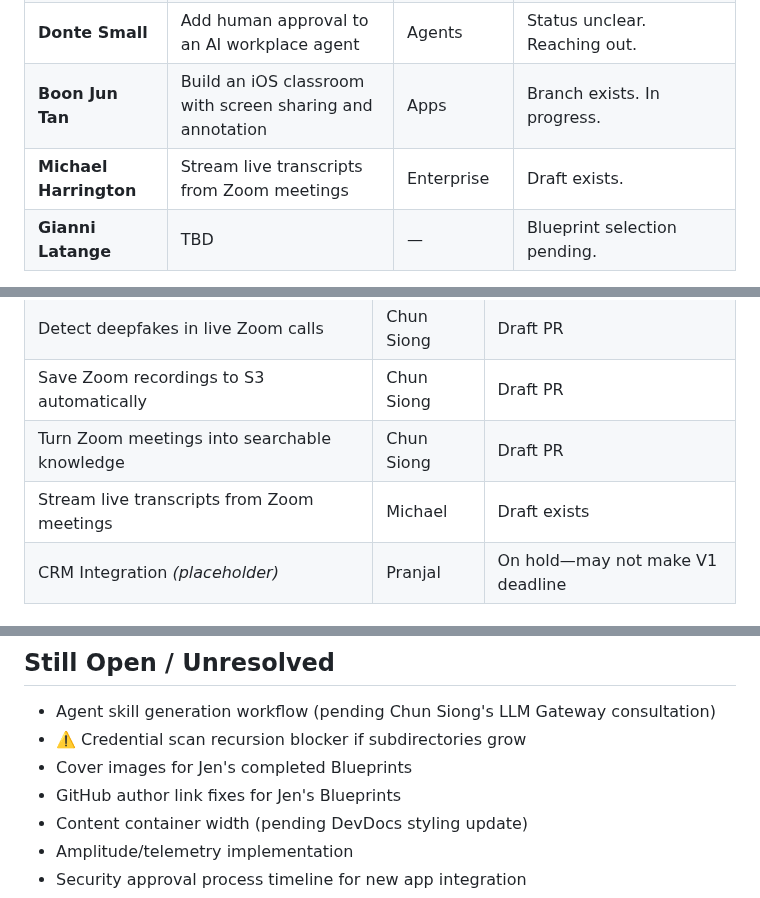
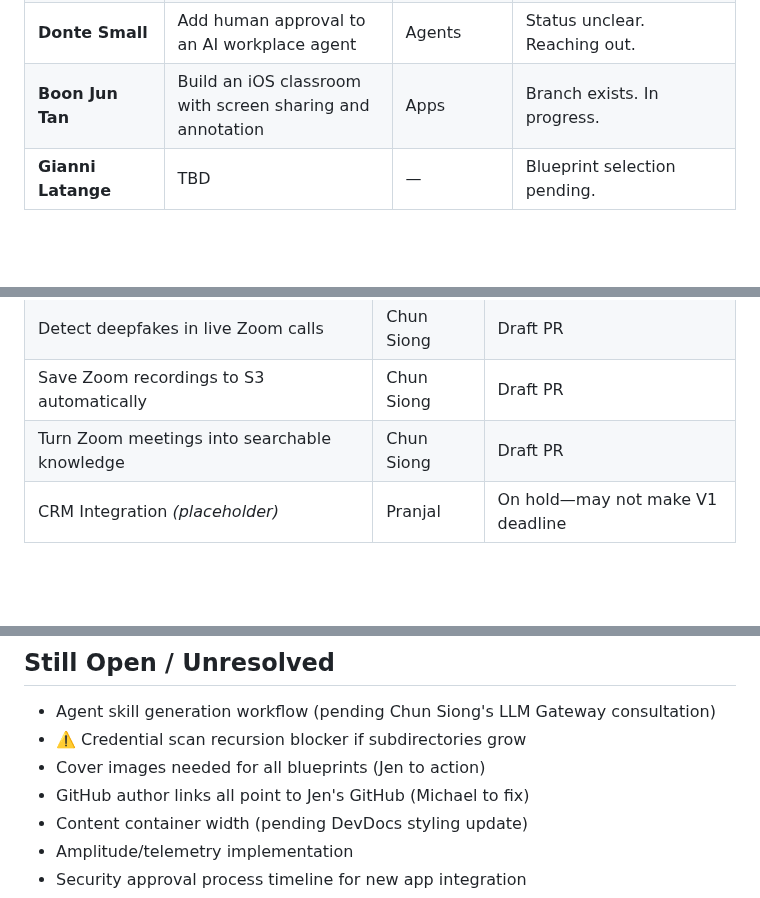
Before and after one commit to zoom/blueprints, a Markdown page: PROJECT.md, 3 parts joined by grey strips. Drawn GitHub-style; blank space fills up the shorter version.

Commit message:
Remove Michael from blueprint contributors, update cover image and author link tasks

```diff
--- a/PROJECT.md
+++ b/PROJECT.md
@@ -108,7 +108,6 @@
 | **Chun Siong Tan** | 6 blueprints (see below) | Agents, Enterprise | ✅ 6 draft PRs (#25-30) with screenshots, videos, deploy buttons. |
 | **Donte Small** | Add human approval to an AI workplace agent | Agents | Status unclear. Reaching out. |
 | **Boon Jun Tan** | Build an iOS classroom with screen sharing and annotation | Apps | Branch exists. In progress. |
-| **Michael Harrington** | Stream live transcripts from Zoom meetings | Enterprise | Draft exists. |
 | **Gianni Latange** | TBD | — | Blueprint selection pending. |
 
 **Chun Siong's 6 blueprints:**
@@ -153,7 +152,6 @@
 | Detect deepfakes in live Zoom calls | Chun Siong | Draft PR |
 | Save Zoom recordings to S3 automatically | Chun Siong | Draft PR |
 | Turn Zoom meetings into searchable knowledge | Chun Siong | Draft PR |
-| Stream live transcripts from Zoom meetings | Michael | Draft exists |
 | CRM Integration *(placeholder)* | Pranjal | On hold—may not make V1 deadline |
 
 ### Agents
@@ -298,8 +296,8 @@
 
 - Agent skill generation workflow (pending Chun Siong's LLM Gateway consultation)
 - ⚠️ Credential scan recursion blocker if subdirectories grow
-- Cover images for Jen's completed Blueprints
-- GitHub author link fixes for Jen's Blueprints
+- Cover images needed for all blueprints (Jen to action)
+- GitHub author links all point to Jen's GitHub (Michael to fix)
 - Content container width (pending DevDocs styling update)
 - Amplitude/telemetry implementation
 - Security approval process timeline for new app integration
```
